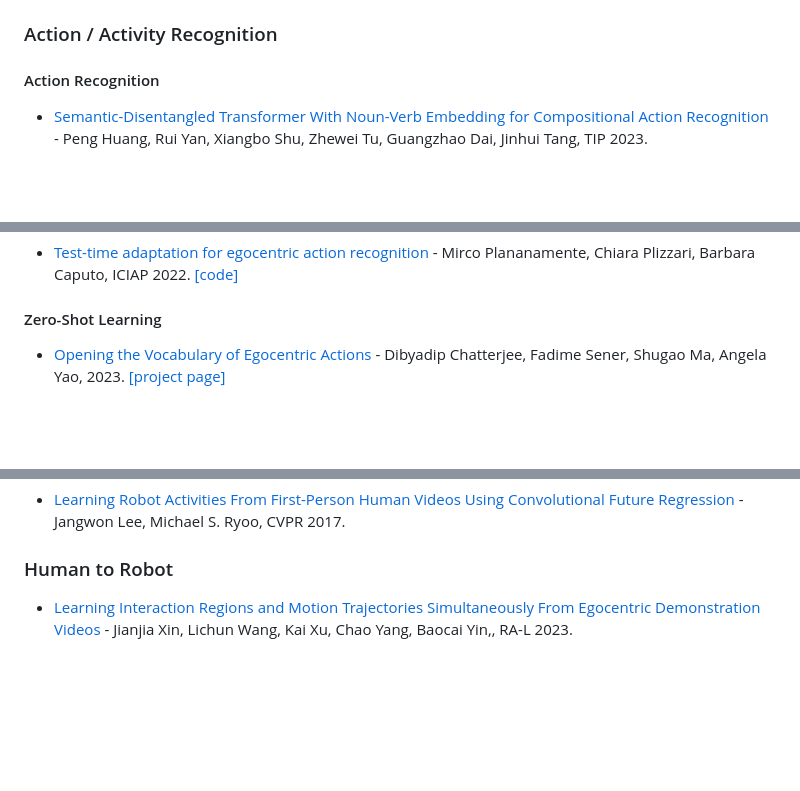
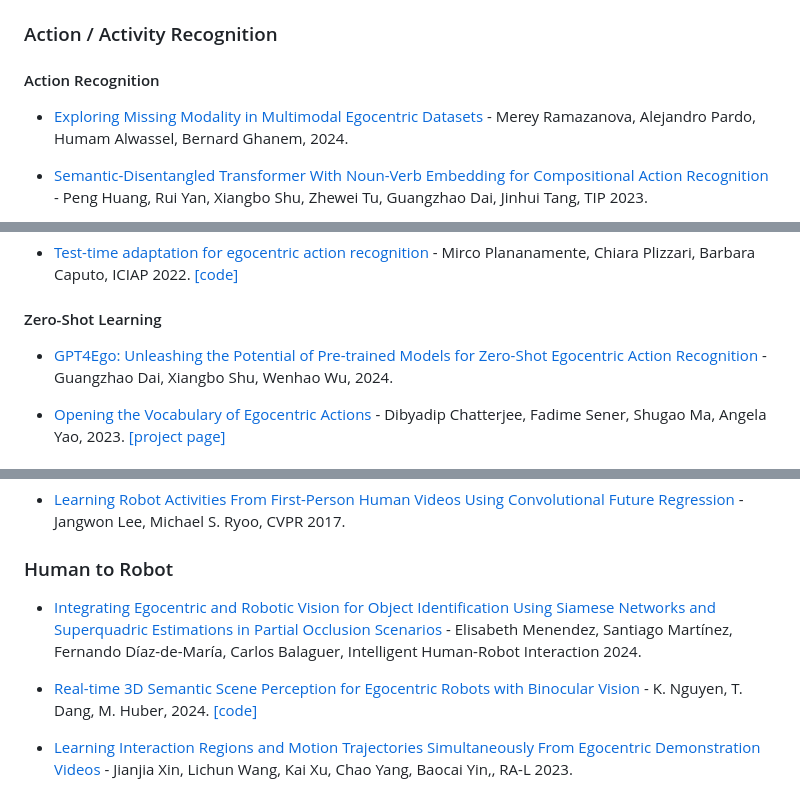
Before and after one commit to EgocentricVision/EgocentricVision, a Markdown page: README.md, 3 parts joined by grey strips. GitHub-like rendering; blank space fills up the shorter version.

```diff
--- a/README.md
+++ b/README.md
@@ -37,6 +37,8 @@ better view here -> https://egocentricvision.github.io/EgocentricVision/
 
 ### Action / Activity Recognition
 #### Action Recognition
+- [Exploring Missing Modality in Multimodal Egocentric Datasets](https://arxiv.org/abs/2401.11470) - Merey Ramazanova, Alejandro Pardo, Humam Alwassel, Bernard Ghanem,  2024.
+
 - [Semantic-Disentangled Transformer With Noun-Verb Embedding for Compositional Action Recognition](https://ieeexplore.ieee.org/abstract/document/10363109) - Peng Huang,  Rui Yan,  Xiangbo Shu, Zhewei Tu,  Guangzhao Dai, Jinhui Tang, TIP 2023.
 
 - [Slowfast Diversity-aware Prototype Learning for Egocentric Action Recognition](https://dl.acm.org/doi/abs/10.1145/3581783.3612144) - Guangzhao Dai, Xiangbo Shu, Rui Yan, Peng Huang,  Jinhui Tang, MM 2023.
@@ -231,6 +237,8 @@ better view here -> https://egocentricvision.github.io/EgocentricVision/
 - [Test-time adaptation for egocentric action recognition](https://link.springer.com/chapter/10.1007/978-3-031-06433-3_18) - Mirco Plananamente, Chiara Plizzari, Barbara Caputo, ICIAP 2022. [[code]](https://github.com/EgocentricVision/RNA-TTA)
 
 #### Zero-Shot Learning
+- [GPT4Ego: Unleashing the Potential of Pre-trained Models for Zero-Shot Egocentric Action Recognition](https://arxiv.org/abs/2401.10039) - Guangzhao Dai, Xiangbo Shu, Wenhao Wu,  2024.
+
 - [Opening the Vocabulary of Egocentric Actions](https://arxiv.org/abs/2308.11488) - Dibyadip Chatterjee, Fadime Sener, Shugao Ma, Angela Yao,  2023. [[project page]](https://dibschat.github.io/openvocab-egoAR/)
 
 ### Action Anticipation
@@ -669,6 +683,10 @@ better view here -> https://egocentricvision.github.io/EgocentricVision/
 - [Learning Robot Activities From First-Person Human Videos Using Convolutional Future Regression](https://openaccess.thecvf.com/content_cvpr_2017_workshops/w5/html/Lee_Learning_Robot_Activities_CVPR_2017_paper.html) - Jangwon Lee, Michael S. Ryoo, CVPR 2017.
 
 ### Human to Robot
+- [Integrating Egocentric and Robotic Vision for Object Identification Using Siamese Networks and Superquadric Estimations in Partial Occlusion Scenarios](https://www.mdpi.com/2313-7673/9/2/100) - Elisabeth Menendez, Santiago Martínez, Fernando Díaz-de-María, Carlos Balaguer, Intelligent Human-Robot Interaction 2024.
+
+- [Real-time 3D Semantic Scene Perception for Egocentric Robots with Binocular Vision](https://arxiv.org/pdf/2402.11872.pdf) - K. Nguyen, T. Dang, M. Huber,  2024. [[code]](https://github.com/mkhangg/semantic_scene_perception)
+
 - [Learning Interaction Regions and Motion Trajectories Simultaneously From Egocentric Demonstration Videos](https://ieeexplore.ieee.org/abstract/document/10202190/authors#authors) - Jianjia Xin, Lichun Wang, Kai Xu, Chao Yang, Baocai Yin,, RA-L 2023.
 
 - [Affordances from Human Videos as a Versatile Representation for Robotics](https://openaccess.thecvf.com/content/CVPR2023/html/Bahl_Affordances_From_Human_Videos_as_a_Versatile_Representation_for_Robotics_CVPR_2023_paper.html) - Shikhar Bahl, Russell Mendonca, Lili Chen, Unnat Jain, Deepak Pathak, CVPR 2023. [[project page]](https://vision-robotics-bridge.github.io/)
```
Also changed, not shown: other parts of README.md (+14 -2 lines).
